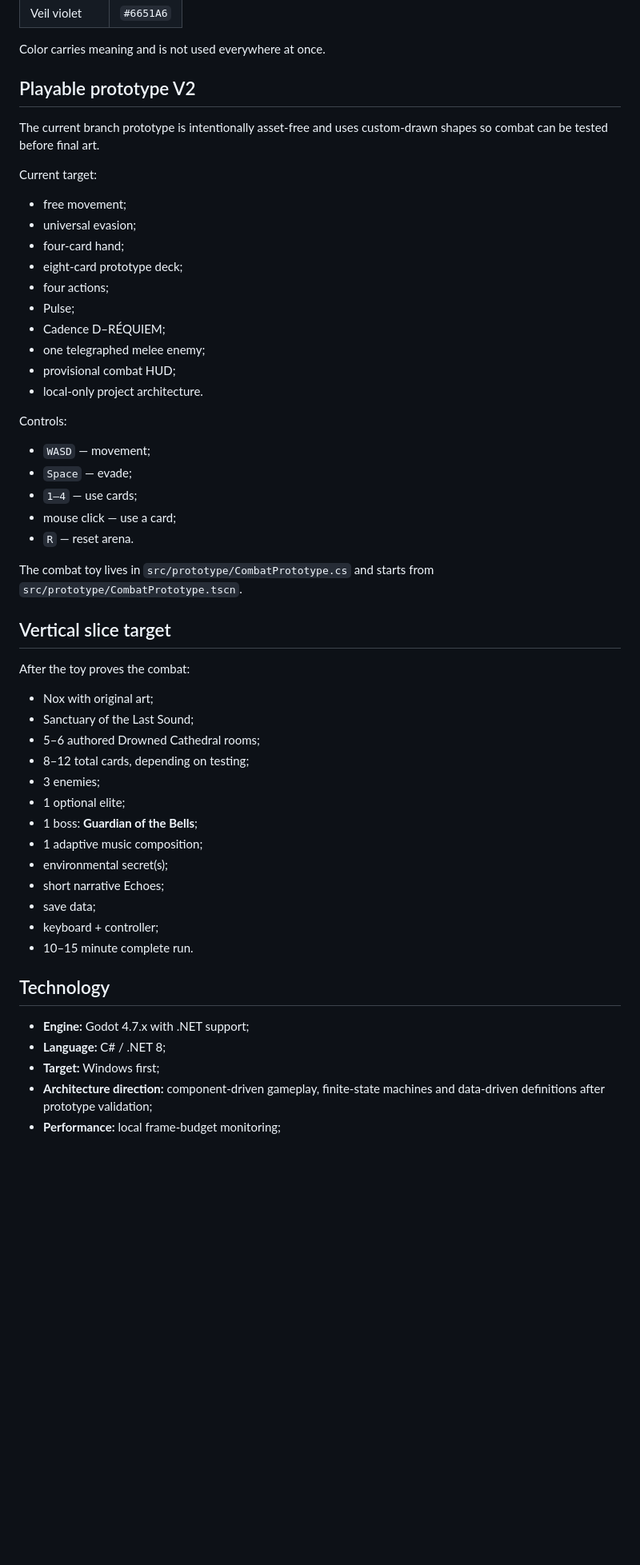
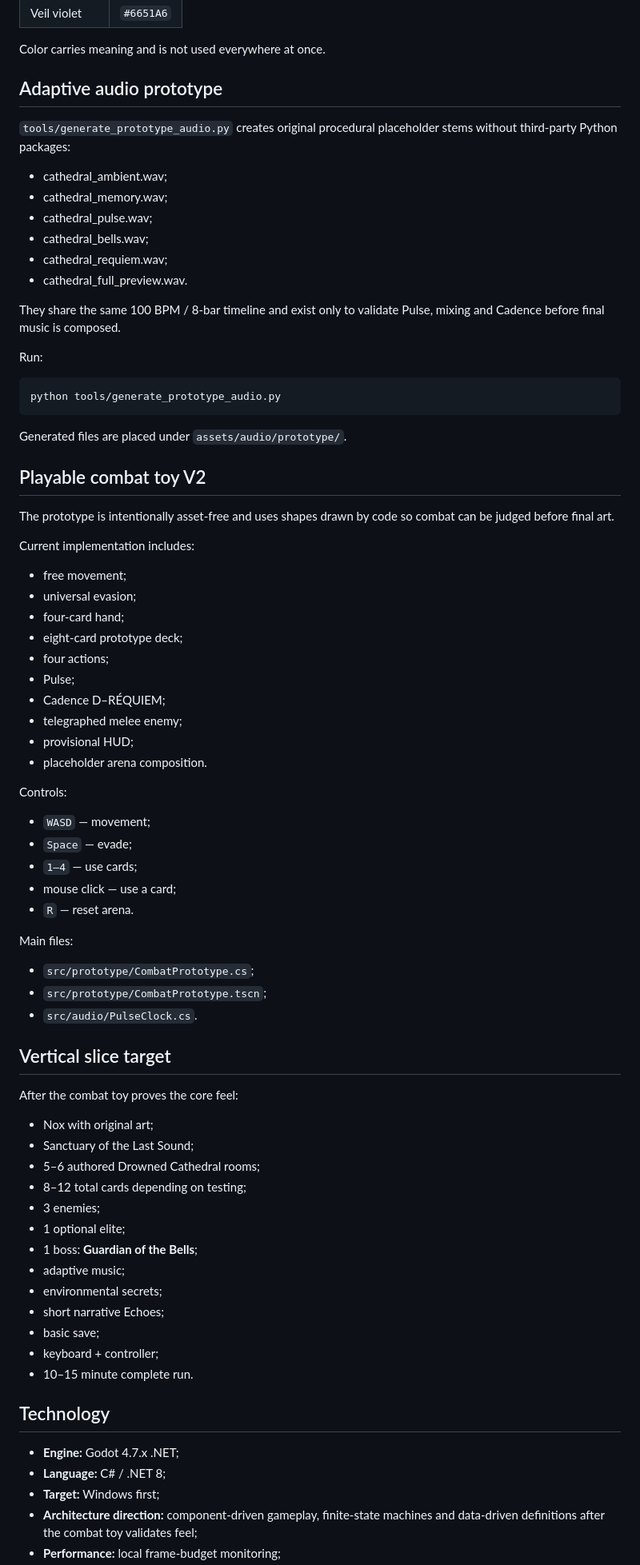
Before and after one commit to PHenriquen/Game-R-quiem, a Markdown page: README.md, the part around one of its changes. Shown at 80% size. Rendered like a GitHub page; blank space fills up the shorter version.

Commit message:
docs: polish README and add audio prototype workflow

````diff
--- a/README.md
+++ b/README.md
@@ -147,11 +136,32 @@ Direction: **modern readable pixel art, melancholic fantasy, monumental environm
 
 Color carries meaning and is not used everywhere at once.
 
-## Playable prototype V2
+## Adaptive audio prototype
 
-The current branch prototype is intentionally asset-free and uses custom-drawn shapes so combat can be tested before final art.
+`tools/generate_prototype_audio.py` creates original procedural placeholder stems without third-party Python packages:
 
-Current target:
+- cathedral_ambient.wav;
+- cathedral_memory.wav;
+- cathedral_pulse.wav;
+- cathedral_bells.wav;
+- cathedral_requiem.wav;
+- cathedral_full_preview.wav.
+
+They share the same 100 BPM / 8-bar timeline and exist only to validate Pulse, mixing and Cadence before final music is composed.
+
+Run:
+
+```bash
+python tools/generate_prototype_audio.py
+```
+
+Generated files are placed under `assets/audio/prototype/`.
+
+## Playable combat toy V2
+
+The prototype is intentionally asset-free and uses shapes drawn by code so combat can be judged before final art.
+
+Current implementation includes:
 
 - free movement;
 - universal evasion;
@@ -160,9 +170,9 @@ Current target:
 - four actions;
 - Pulse;
 - Cadence D–RÉQUIEM;
-- one telegraphed melee enemy;
-- provisional combat HUD;
-- local-only project architecture.
+- telegraphed melee enemy;
+- provisional HUD;
+- placeholder arena composition.
 
 Controls:
 
@@ -172,30 +182,34 @@ Controls:
 - mouse click — use a card;
 - `R` — reset arena.
 
-The combat toy lives in `src/prototype/CombatPrototype.cs` and starts from `src/prototype/CombatPrototype.tscn`.
+Main files:
+
+- `src/prototype/CombatPrototype.cs`;
+- `src/prototype/CombatPrototype.tscn`;
+- `src/audio/PulseClock.cs`.
 
 ## Vertical slice target
 
-After the toy proves the combat:
+After the combat toy proves the core feel:
 
 - Nox with original art;
 - Sanctuary of the Last Sound;
 - 5–6 authored Drowned Cathedral rooms;
-- 8–12 total cards, depending on testing;
+- 8–12 total cards depending on testing;
 - 3 enemies;
 - 1 optional elite;
 - 1 boss: **Guardian of the Bells**;
-- 1 adaptive music composition;
-- environmental secret(s);
+- adaptive music;
+- environmental secrets;
 - short narrative Echoes;
-- save data;
+- basic save;
 - keyboard + controller;
 - 10–15 minute complete run.
 
 ## Technology
 
-- **Engine:** Godot 4.7.x with .NET support;
+- **Engine:** Godot 4.7.x .NET;
 - **Language:** C# / .NET 8;
 - **Target:** Windows first;
-- **Architecture direction:** component-driven gameplay, finite-state machines and data-driven definitions after prototype validation;
+- **Architecture direction:** component-driven gameplay, finite-state machines and data-driven definitions after the combat toy validates feel;
 - **Performance:** local frame-budget monitoring;
````
Also changed, not shown: other parts of README.md (+34 -43 lines).
